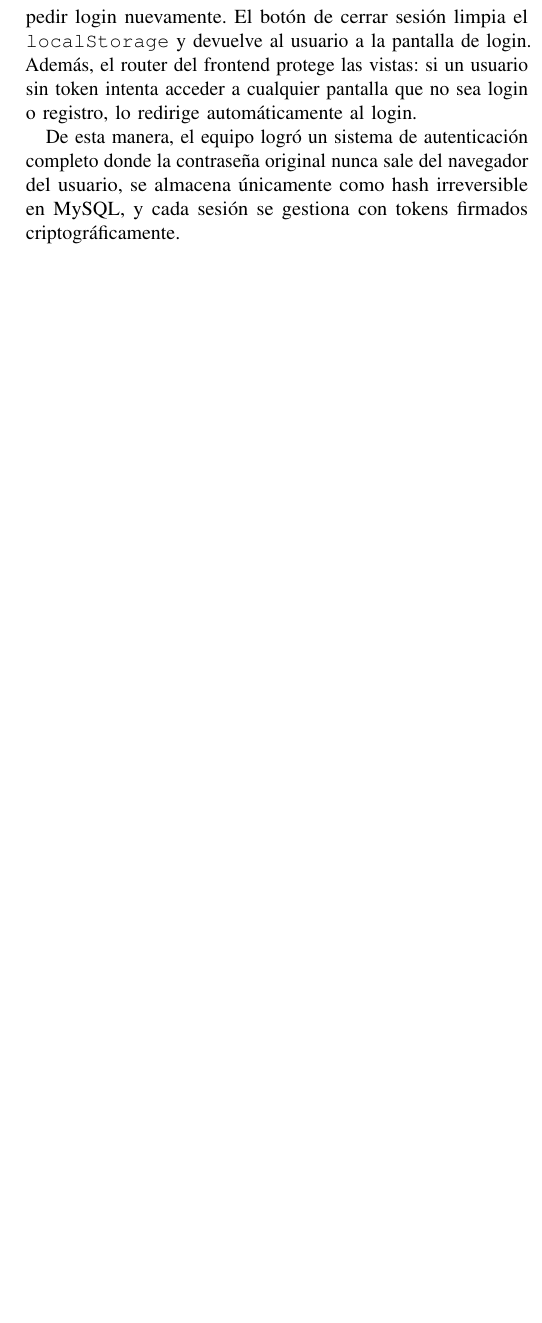
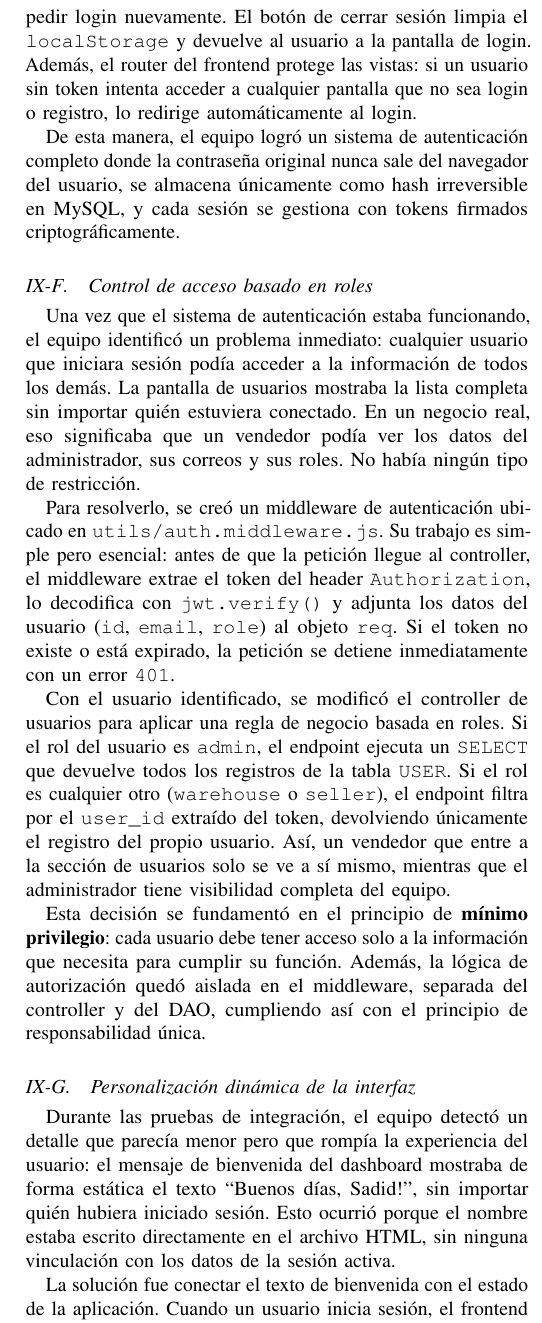
Before and after one commit to KingSadid/BD_FreshStock, a LaTeX paper (Informe.tex): part of one column of page 7 of 7 before the commit and part of one column of page 7 of 8 after it, cut so that both start at the same text, the shorter picture padded with empty space. Compiled offline with pdfLaTeX.

Commit message:
Report on what was announced today. ("Role-Based Access Control (RBAC)" and "Dynamic Interface Customization")

```diff
--- a/Informe.tex
+++ b/Informe.tex
@@ -941,3 +941,64 @@
 	como hash irreversible en MySQL, y cada sesi\'{o}n se gestiona
 	con tokens firmados criptogr\'{a}ficamente.
 
+	% ------- 9.6 -----------------------------------------------
+	\subsection{Control de acceso basado en roles}
+	\label{subsec:rbac}
+
+	Una vez que el sistema de autenticaci\'{o}n estaba funcionando,
+	el equipo identific\'{o} un problema inmediato: cualquier
+	usuario que iniciara sesi\'{o}n pod\'{i}a acceder a la
+	informaci\'{o}n de todos los dem\'{a}s. La pantalla de
+	usuarios mostraba la lista completa sin importar qui\'{e}n
+	estuviera conectado. En un negocio real, eso significaba que
+	un vendedor pod\'{i}a ver los datos del administrador, sus
+	correos y sus roles. No hab\'{i}a ning\'{u}n tipo de
+	restricci\'{o}n.
+
+	Para resolverlo, se cre\'{o} un middleware de autenticaci\'{o}n
+	ubicado en \texttt{utils/auth.middleware.js}. Su trabajo es
+	simple pero esencial: antes de que la petici\'{o}n llegue al
+	controller, el middleware extrae el token del header
+	\texttt{Authorization}, lo decodifica con
+	\texttt{jwt.verify()} y adjunta los datos del usuario
+	(\texttt{id}, \texttt{email}, \texttt{role}) al objeto
+	\texttt{req}. Si el token no existe o est\'{a} expirado, la
+	petici\'{o}n se detiene inmediatamente con un error
+	\texttt{401}.
+
+	Con el usuario identificado, se modific\'{o} el controller de
+	usuarios para aplicar una regla de negocio basada en roles. Si
+	el rol del usuario es \texttt{admin}, el endpoint ejecuta un
+	\texttt{SELECT} que devuelve todos los registros de la tabla
+	\texttt{USER}. Si el rol es cualquier otro
+	(\texttt{warehouse} o \texttt{seller}), el endpoint filtra por
+	el \texttt{user\_id} extra\'{i}do del token, devolviendo
+	\'{u}nicamente el registro del propio usuario. As\'{i}, un
+	vendedor que entre a la secci\'{o}n de usuarios solo se ve a
+	s\'{i} mismo, mientras que el administrador tiene visibilidad
+	completa del equipo.
+
+	Esta decisi\'{o}n se fundament\'{o} en el principio de
+	\textbf{m\'{i}nimo privilegio}: cada usuario debe tener acceso
+	solo a la informaci\'{o}n que necesita para cumplir su funci\'{o}n.
+	Adem\'{a}s, la l\'{o}gica de autorizaci\'{o}n qued\'{o}
+	aislada en el middleware, separada del controller y del DAO,
+	cumpliendo as\'{i} con el principio de responsabilidad
+	\'{u}nica.
+
+	% ------- 9.7 -----------------------------------------------
+	\subsection{Personalizaci\'{o}n din\'{a}mica de la interfaz}
+	\label{subsec:personalizacion}
+
+	Durante las pruebas de integraci\'{o}n, el equipo
+	detect\'{o} un detalle que parec\'{i}a menor pero que romp\'{i}a
+	la experiencia del usuario: el mensaje de bienvenida del
+	dashboard mostraba de forma est\'{a}tica el texto ``Buenos
+	d\'{i}as, Sadid!'', sin importar qui\'{e}n hubiera
+	iniciado sesi\'{o}n. Esto ocurri\'{o} porque el nombre estaba
+	escrito directamente en el archivo HTML, sin ninguna
+	vinculaci\'{o}n con los datos de la sesi\'{o}n activa.
+
+	La soluci\'{o}n fue conectar el texto de bienvenida con el
+	estado de la aplicaci\'{o}n. Cuando un usuario inicia
+	sesi\'{o}n, el frontend almacena sus datos ---nombre, correo
@@ -943,0 +1010,5 @@
+	d\'{i}as, \~{J}uan~\~{P}ablo!'' o ``\~{B}uenos d\'{i}as,
+	\~{M}ar\'{i}a!'', seg\'{u}n corresponda.
+
+	Este mismo mecanismo se aplica a los paneles laterales de
+	navegaci\'{o}n. La funci\'{o}n \texttt{updateSidebarUser()}
@@ -943,0 +1019,4 @@
+	el usuario siempre vea su propia identidad reflejada en la
+	interfaz.
+
+	La persistencia de estos datos en \texttt{localStorage}
```
Also changed, not shown: Informe.tex (16 more changed lines).
